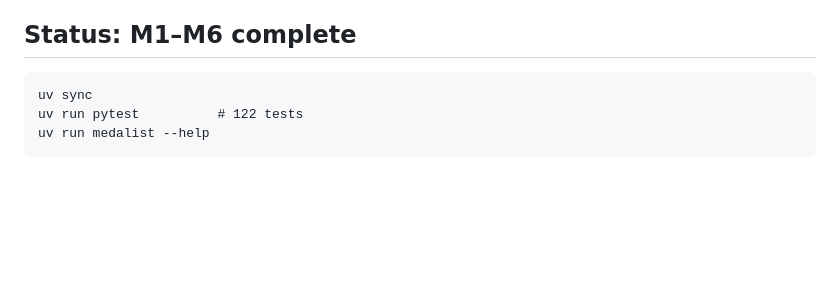
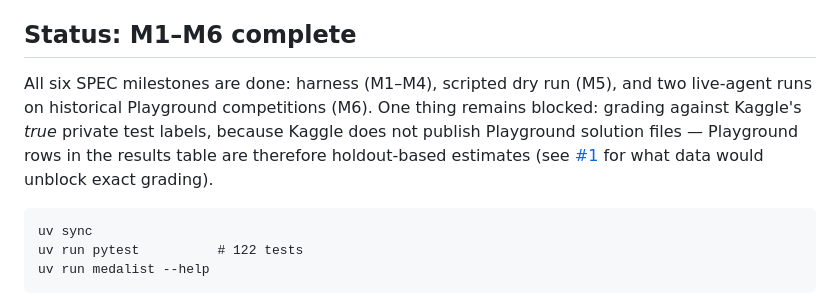
Before and after one commit to hugomagee/medalist, a Markdown page: README.md, the part around the change. Rendered like a GitHub page; blank space fills up the shorter version.

Commit message:
docs: state exactly what blocks true-private-label grading; link issue #1

````diff
--- a/README.md
+++ b/README.md
@@ -10,6 +10,14 @@ competitions so results grade against real historical leaderboards with zero
 human involvement. See [SPEC.md](SPEC.md) for the full design.
 
 ## Status: M1–M6 complete
+
+All six SPEC milestones are done: harness (M1–M4), scripted dry run (M5),
+and two live-agent runs on historical Playground competitions (M6). One
+thing remains blocked: grading against Kaggle's *true* private test labels,
+because Kaggle does not publish Playground solution files — Playground rows
+in the results table are therefore holdout-based estimates (see
+[#1](https://github.com/hugomagee/medalist/issues/1) for what data would
+unblock exact grading).
 
 ```
 uv sync
````
